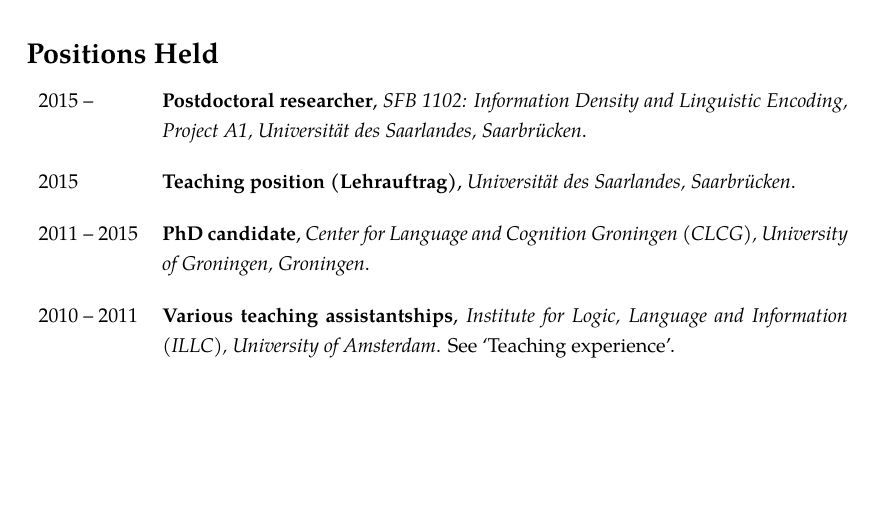
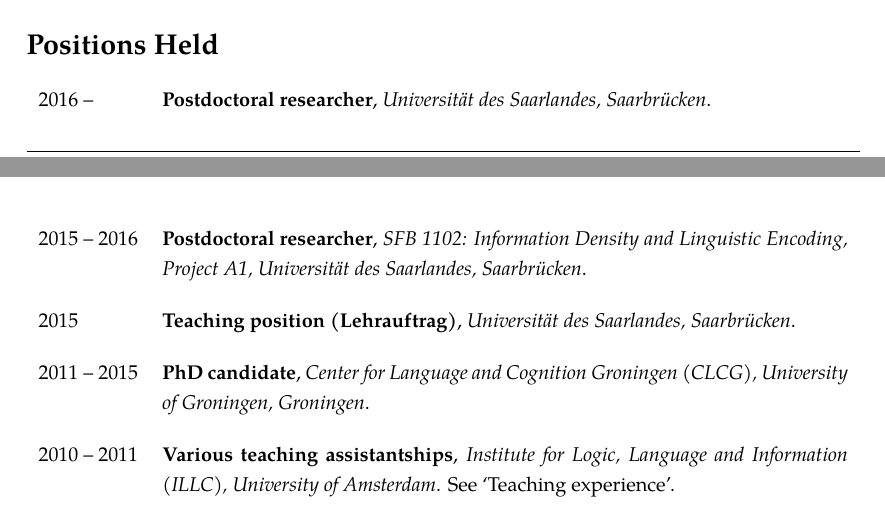
Before and after one commit to njvenhuizen/njvenhuizen.github.io, a LaTeX CV (resume.tex): part of page 2 of 8 before the commit and two parts of pages 1 and 2 of 8 after it, the two joined at a grey line, cut so that both start at the same text, the shorter picture padded with empty space. Compiled offline with pdfLaTeX.

Commit message:
updated resume.tex as well

```diff
--- a/resume.tex
+++ b/resume.tex
@@ -148,17 +148,26 @@
 
 \noindent
 \begin{tabularx}{\textwidth}{ p{\leftcolwidth} X }
-  2015 --
-  & \textbf{Postdoctoral researcher}, \textit{SFB 1102: Information Density and
-      Linguistic Encoding, Project A1, Universit\"at des Saarlandes,
+  2016 -- %11 MAR 2016 - 11 SEP 2016
+  & \textbf{Postdoctoral researcher}, \textit{Universit\"at des Saarlandes,
       Saarbr\"ucken}.\\
-    \end{tabularx}
+\end{tabularx}
 
 \vspace{\tablevspace}
 
 \noindent
 \begin{tabularx}{\textwidth}{ p{\leftcolwidth} X }
-  2015
+  2015 -- 2016 %OKT 2015-MAR 2016
+  & \textbf{Postdoctoral researcher}, \textit{SFB 1102: Information Density and
+      Linguistic Encoding, Project A1, Universit\"at des Saarlandes,
+      Saarbr\"ucken}.\\
+\end{tabularx}
+
+\vspace{\tablevspace}
+
+\noindent
+\begin{tabularx}{\textwidth}{ p{\leftcolwidth} X }
+  2015 %APR-SEP 2015
   & \textbf{Teaching position (Lehrauftrag)}, \textit{Universit\"at des
       Saarlandes, Saarbr\"ucken}.\\
 \end{tabularx}
@@ -167,7 +176,7 @@
 
 \noindent
 \begin{tabularx}{\textwidth}{ p{\leftcolwidth} X }
-  2011 -- 2015
+  2011 -- 2015 %1 SEP 2011 - 30 SEP 2015
   & \textbf{PhD candidate}, \textit{Center for Language and Cognition
       Groningen (CLCG), University of Groningen, Groningen}.\\
 \end{tabularx}
```
Also changed, not shown: resume.tex (23 more changed lines).
